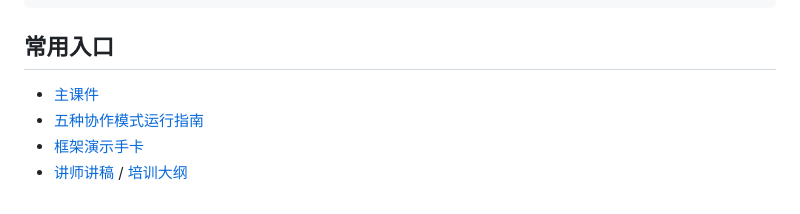
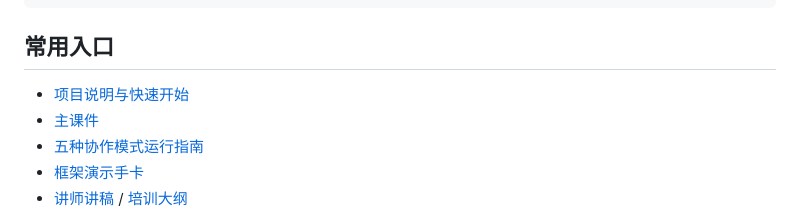
Before and after one commit to WooYu/N5Share, a Markdown page: agent-training/docs/directory-guide.md, the part around the change. GitHub-like rendering.

```diff
--- a/agent-training/docs/directory-guide.md
+++ b/agent-training/docs/directory-guide.md
@@ -33,6 +33,7 @@ agent-training/
 
 ## 常用入口
 
+- [项目说明与快速开始](project-overview.md)
 - [主课件](../index.html)
 - [五种协作模式运行指南](collaboration-demo-guide.md)
 - [框架演示手卡](framework-demo-guide.md)
```
Also changed, not shown: agent-training/README.md (+2 -0 lines), agent-training/docs/project-overview.md (added, +194 -0 lines).
